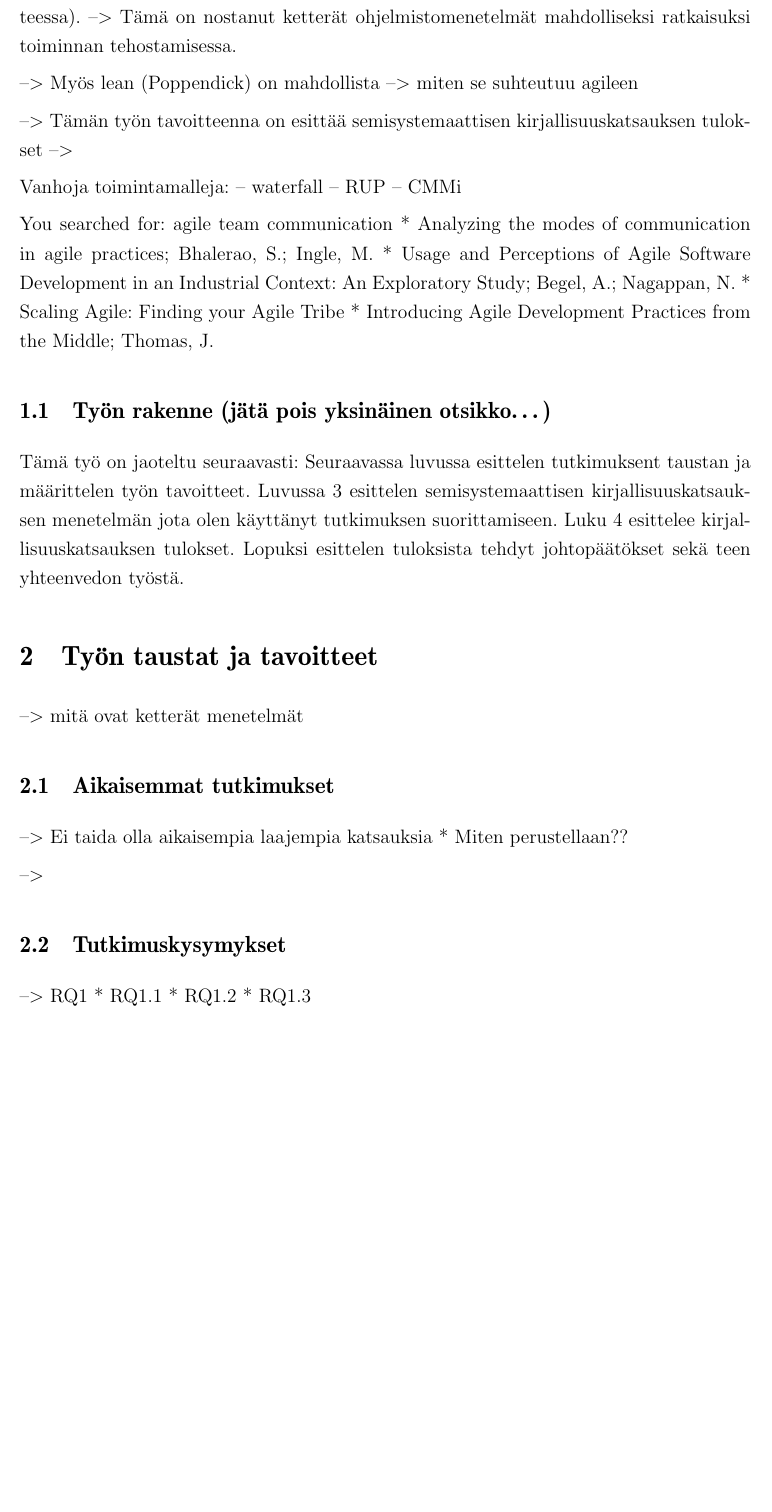
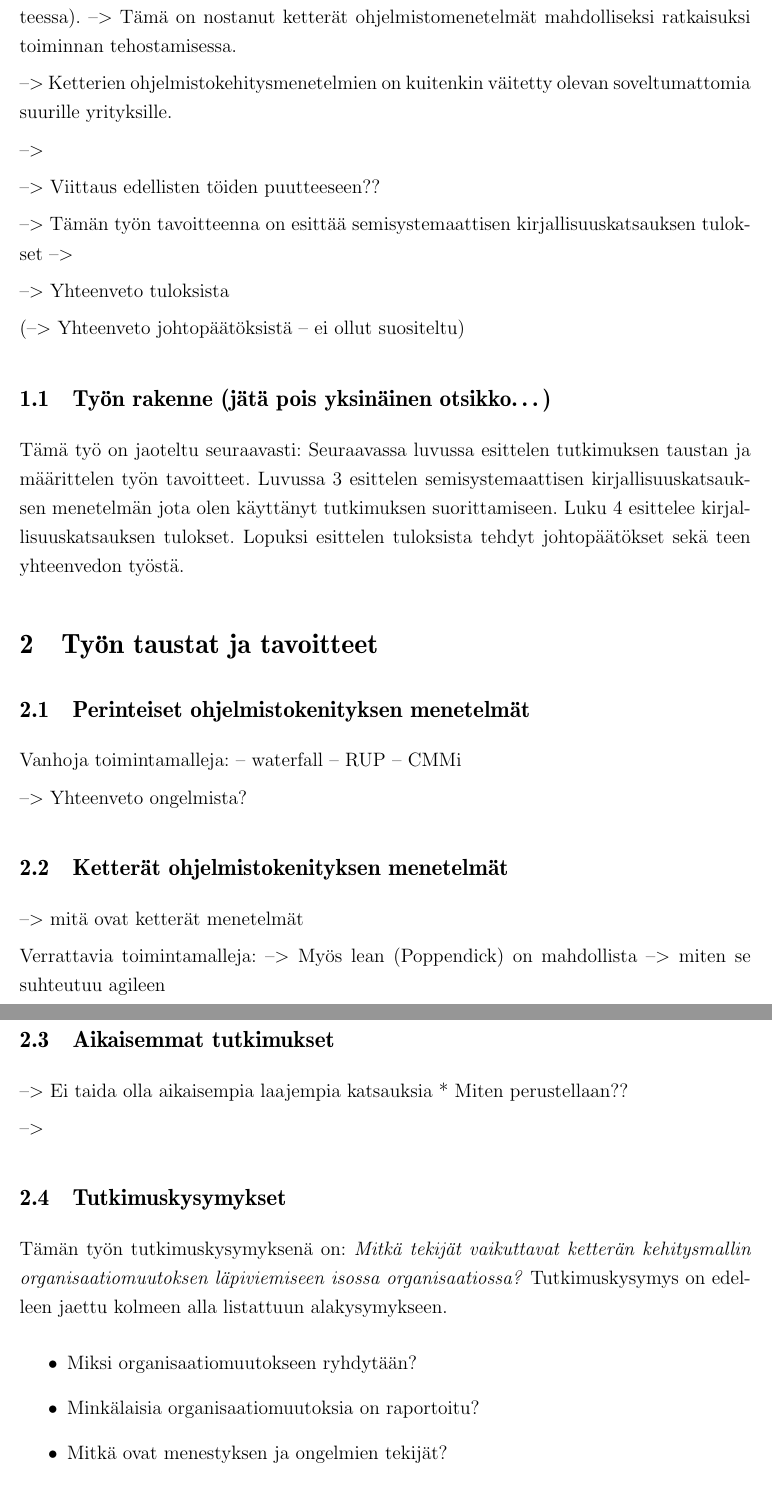
Before and after one commit to kdikert/Koulu_Kandi, a LaTeX document (tex/main.tex, which reads tex/luku_sisalto.tex): part of page 4 of 6 before the commit and two parts of pages 4 and 5 of 7 after it, the two joined at a grey line, cut so that both start at the same text, the shorter picture padded with empty space. Compiled offline with pdfLaTeX; a missing bibliography style is replaced by a similar one.

Commit message:
Small updates

```diff
--- a/tex/luku_sisalto.tex
+++ b/tex/luku_sisalto.tex
@@ -6,28 +6,26 @@
 kilpailutilanteessa). --> Tämä on nostanut ketterät ohjelmistomenetelmät
 mahdolliseksi ratkaisuksi toiminnan tehostamisessa.
 
---> Myös lean (Poppendick) on mahdollista --> miten se suhteutuu agileen
+--> Ketterien ohjelmistokehitysmenetelmien on kuitenkin väitetty olevan
+soveltumattomia suurille yrityksille.
+
+-->
+
+--> Viittaus edellisten töiden puutteeseen??
 
 --> Tämän työn tavoitteenna on esittää semisystemaattisen kirjallisuuskatsauksen
 tulokset -->
 
+--> Yhteenveto tuloksista
 
-Vanhoja toimintamalleja:
--- waterfall
--- RUP
--- CMMi
+(--> Yhteenveto johtopäätöksistä -- ei ollut suositeltu)
 
 
-You searched for: agile team communication
-* Analyzing the modes of communication in agile practices; Bhalerao, S.; Ingle, M.
-* Usage and Perceptions of Agile Software Development in an Industrial Context: An Exploratory Study; Begel, A.; Nagappan, N.
-* Scaling Agile: Finding your Agile Tribe
-* Introducing Agile Development Practices from the Middle; Thomas, J.
 
 \subsection{Työn rakenne (jätä pois yksinäinen otsikko\ldots)}
 
 Tämä työ on jaoteltu seuraavasti:
-Seuraavassa luvussa esittelen tutkimuksent taustan ja määrittelen työn
+Seuraavassa luvussa esittelen tutkimuksen taustan ja määrittelen työn
 tavoitteet. Luvussa \ref{sec:menetelma} esittelen semisystemaattisen
 kirjallisuuskatsauksen menetelmän jota olen käyttänyt tutkimuksen
 suorittamiseen. Luku \ref{sec:tulokset} esittelee kirjallisuuskatsauksen
@@ -40,4 +38,22 @@ yhteenvedon työstä.
 \section{Työn taustat ja tavoitteet}
 \label{sec:tausta}
 
+\subsection{Perinteiset ohjelmistokenityksen menetelmät}
+
+Vanhoja toimintamalleja:
+-- waterfall
+-- RUP
+-- CMMi
+
+--> Yhteenveto ongelmista?
+
+
+
+
+\subsection{Ketterät ohjelmistokenityksen menetelmät}
+
 --> mitä ovat ketterät menetelmät
+
+Verrattavia toimintamalleja:
+--> Myös lean (Poppendick) on mahdollista
+--> miten se suhteutuu agileen
@@ -52,10 +86,15 @@ yhteenvedon työstä.
 
 \subsection{Tutkimuskysymykset}
 
---> RQ1
- * RQ1.1
- * RQ1.2
- * RQ1.3
+Tämän työn tutkimuskysymyksenä on: \textit{Mitkä tekijät vaikuttavat ketterän
+kehitysmallin organisaatiomuutoksen läpiviemiseen isossa organisaatiossa?}
+Tutkimuskysymys on edelleen jaettu kolmeen alla listattuun alakysymykseen.
+
+\begin{itemize}
+\item Miksi organisaatiomuutokseen ryhdytään?
+\item Minkälaisia organisaatiomuutoksia on raportoitu?
+\item Mitkä ovat menestyksen ja ongelmien tekijät?
+\end{itemize}
 
 \subsection{Työn rajaus}
 
```
Also changed, not shown: tex/luku_sisalto.tex (18 more changed lines).
